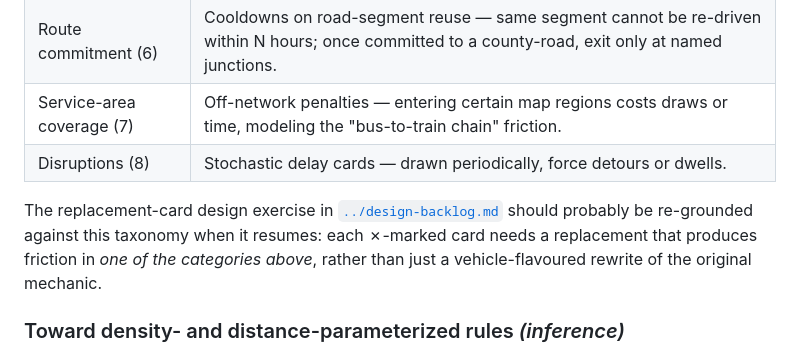
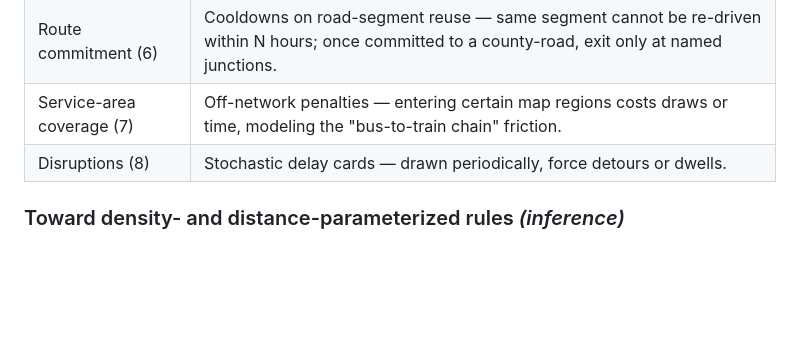
Before and after one commit to ramblin-dev/rural-jet-lag, a Markdown page: hide-and-seek/reference/transit-friction.md, the part around the change. Drawn GitHub-style; blank space fills up the shorter version.

```diff
--- a/hide-and-seek/reference/transit-friction.md
+++ b/hide-and-seek/reference/transit-friction.md
@@ -173,8 +173,6 @@ If the design goal is to recreate the trip-shaping pressure transit imposes, ran
 | Service-area coverage (7) | Off-network penalties — entering certain map regions costs draws or time, modeling the "bus-to-train chain" friction. |
 | Disruptions (8) | Stochastic delay cards — drawn periodically, force detours or dwells. |
 
-The replacement-card design exercise in [`../design-backlog.md`](../design-backlog.md) should probably be re-grounded against this taxonomy when it resumes: each ✗-marked card needs a replacement that produces friction in *one of the categories above*, rather than just a vehicle-flavoured rewrite of the original mechanic.
-
 ### Toward density- and distance-parameterized rules *(inference)*
 
 The actual-cost numbers above suggest a calibration framework that does not require bespoke per-region rule tuning. Three load-bearing ideas:
```
Also changed, not shown: hide-and-seek/design-backlog.md (deleted, +0 -67 lines), hide-and-seek/reference/notes.md (+7 -53 lines).
